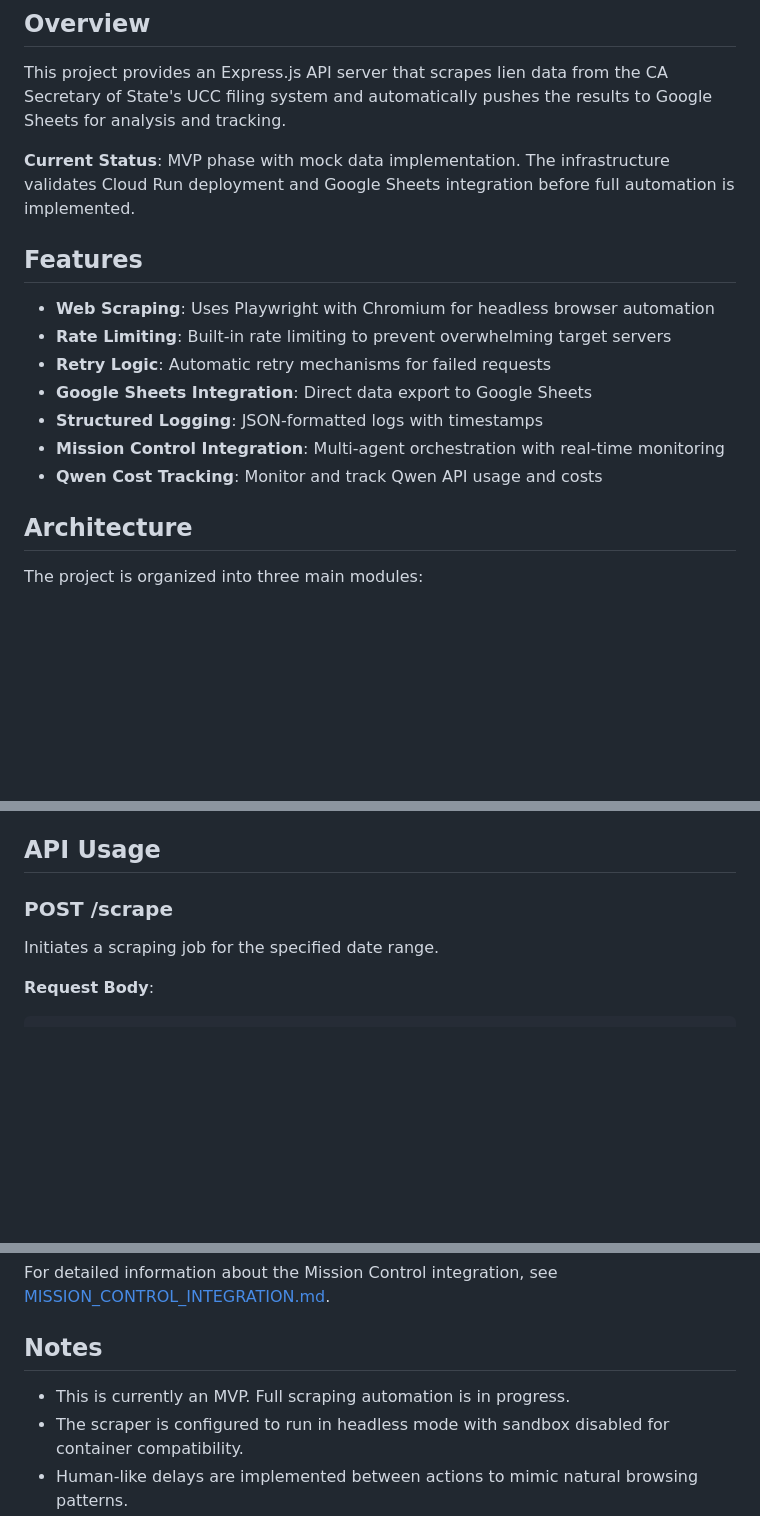
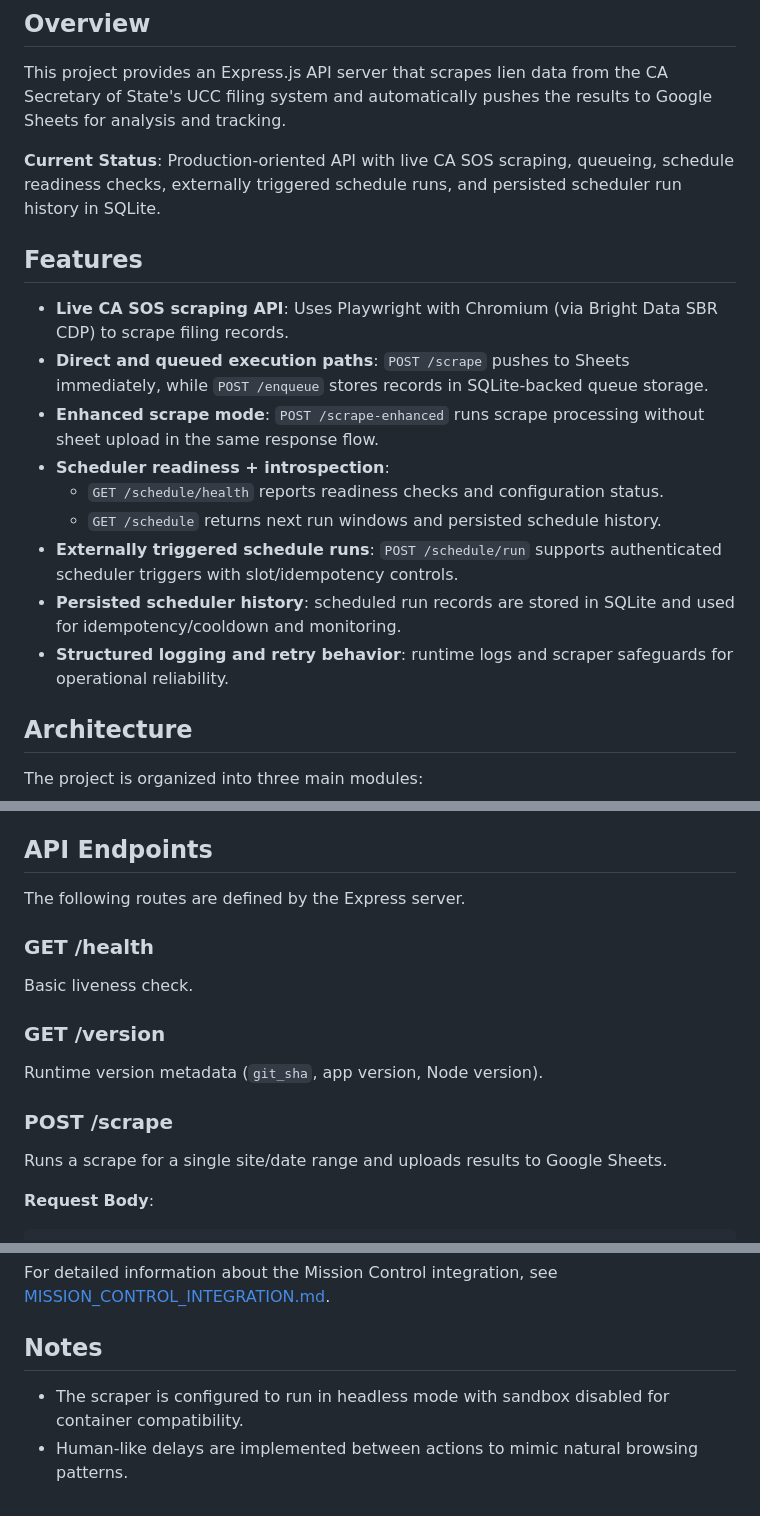
Before and after one commit to Jmx097/lien-automation-v2, a Markdown page: README.md, 3 parts joined by grey strips. GitHub-like rendering; blank space fills up the shorter version.

````diff
--- a/README.md
+++ b/README.md
@@ -6,17 +6,19 @@ A web scraper and automation tool for retrieving UCC (Uniform Commercial Code) f
 
 This project provides an Express.js API server that scrapes lien data from the CA Secretary of State's UCC filing system and automatically pushes the results to Google Sheets for analysis and tracking.
 
-**Current Status**: MVP phase with mock data implementation. The infrastructure validates Cloud Run deployment and Google Sheets integration before full automation is implemented.
+**Current Status**: Production-oriented API with live CA SOS scraping, queueing, schedule readiness checks, externally triggered schedule runs, and persisted scheduler run history in SQLite.
 
 ## Features
 
-- **Web Scraping**: Uses Playwright with Chromium for headless browser automation
-- **Rate Limiting**: Built-in rate limiting to prevent overwhelming target servers
-- **Retry Logic**: Automatic retry mechanisms for failed requests
-- **Google Sheets Integration**: Direct data export to Google Sheets
-- **Structured Logging**: JSON-formatted logs with timestamps
-- **Mission Control Integration**: Multi-agent orchestration with real-time monitoring
-- **Qwen Cost Tracking**: Monitor and track Qwen API usage and costs
+- **Live CA SOS scraping API**: Uses Playwright with Chromium (via Bright Data SBR CDP) to scrape filing records.
+- **Direct and queued execution paths**: `POST /scrape` pushes to Sheets immediately, while `POST /enqueue` stores records in SQLite-backed queue storage.
+- **Enhanced scrape mode**: `POST /scrape-enhanced` runs scrape processing without sheet upload in the same response flow.
+- **Scheduler readiness + introspection**:
+  - `GET /schedule/health` reports readiness checks and configuration status.
+  - `GET /schedule` returns next run windows and persisted schedule history.
+- **Externally triggered schedule runs**: `POST /schedule/run` supports authenticated scheduler triggers with slot/idempotency controls.
+- **Persisted scheduler history**: scheduled run records are stored in SQLite and used for idempotency/cooldown and monitoring.
+- **Structured logging and retry behavior**: runtime logs and scraper safeguards for operational reliability.
 
 ## Architecture
 
@@ -33,11 +35,21 @@ Additionally, the project now includes:
 - **Agents** (`agents/`): Custom MCP agents for chunk scraping, validation, and uploading
 - **Cost Tracking** (`scripts/qwen-cost-tracker.js`): Monitor Qwen API usage and costs
 
-## API Usage
+## API Endpoints
+
+The following routes are defined by the Express server.
+
+### GET /health
+
+Basic liveness check.
+
+### GET /version
+
+Runtime version metadata (`git_sha`, app version, Node version).
 
 ### POST /scrape
 
-Initiates a scraping job for the specified date range.
+Runs a scrape for a single site/date range and uploads results to Google Sheets.
 
 **Request Body**:
 ```json
@@ -113,7 +163,6 @@ For detailed information about the Mission Control integration, see [MISSION_CON
 
 ## Notes
 
-- This is currently an MVP. Full scraping automation is in progress.
 - The scraper is configured to run in headless mode with sandbox disabled for container compatibility.
 - Human-like delays are implemented between actions to mimic natural browsing patterns.
 - Only California SOS (`ca_sos`) is supported in the current version.
````
Also changed, not shown: other parts of README.md (+38 -0 lines).
